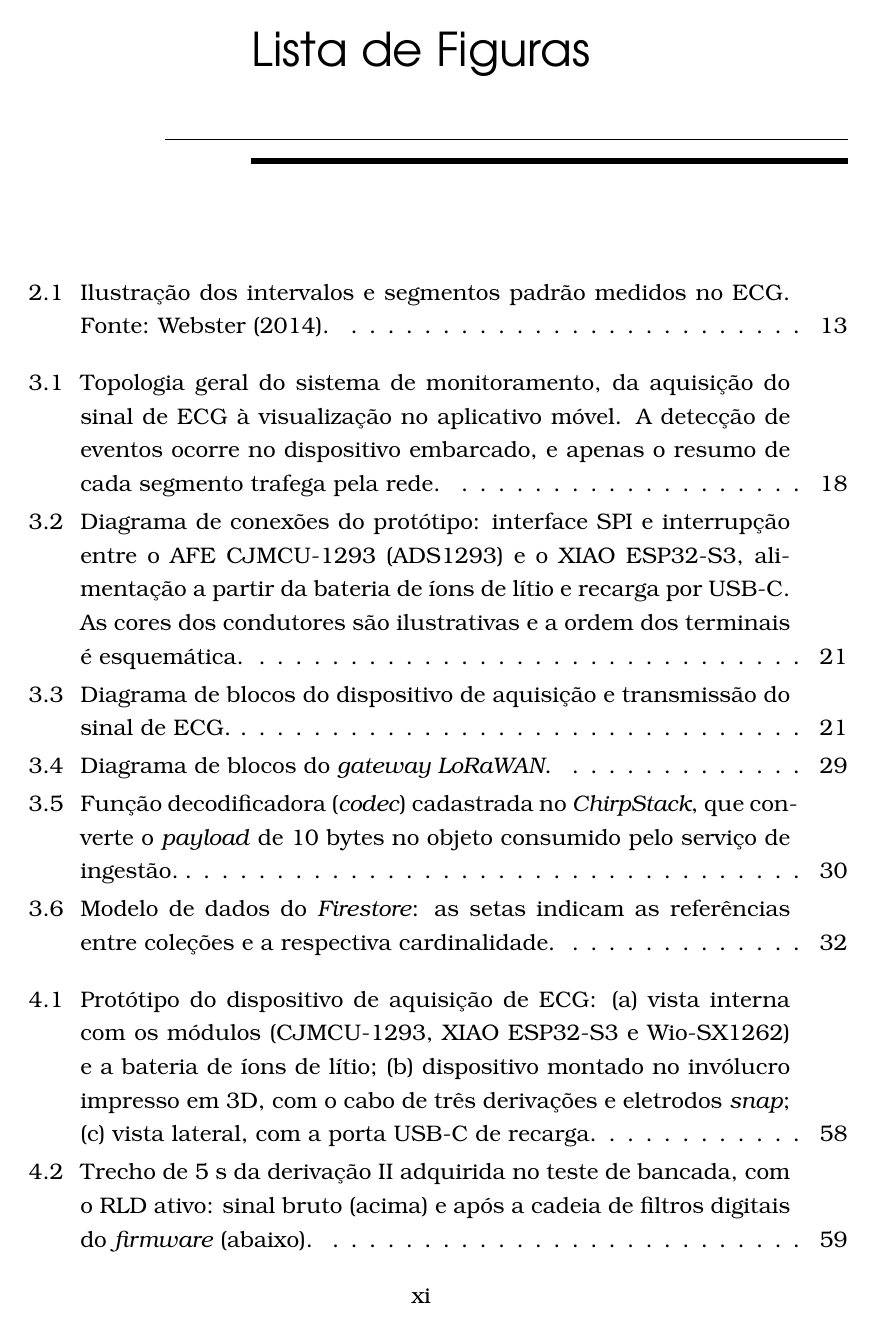
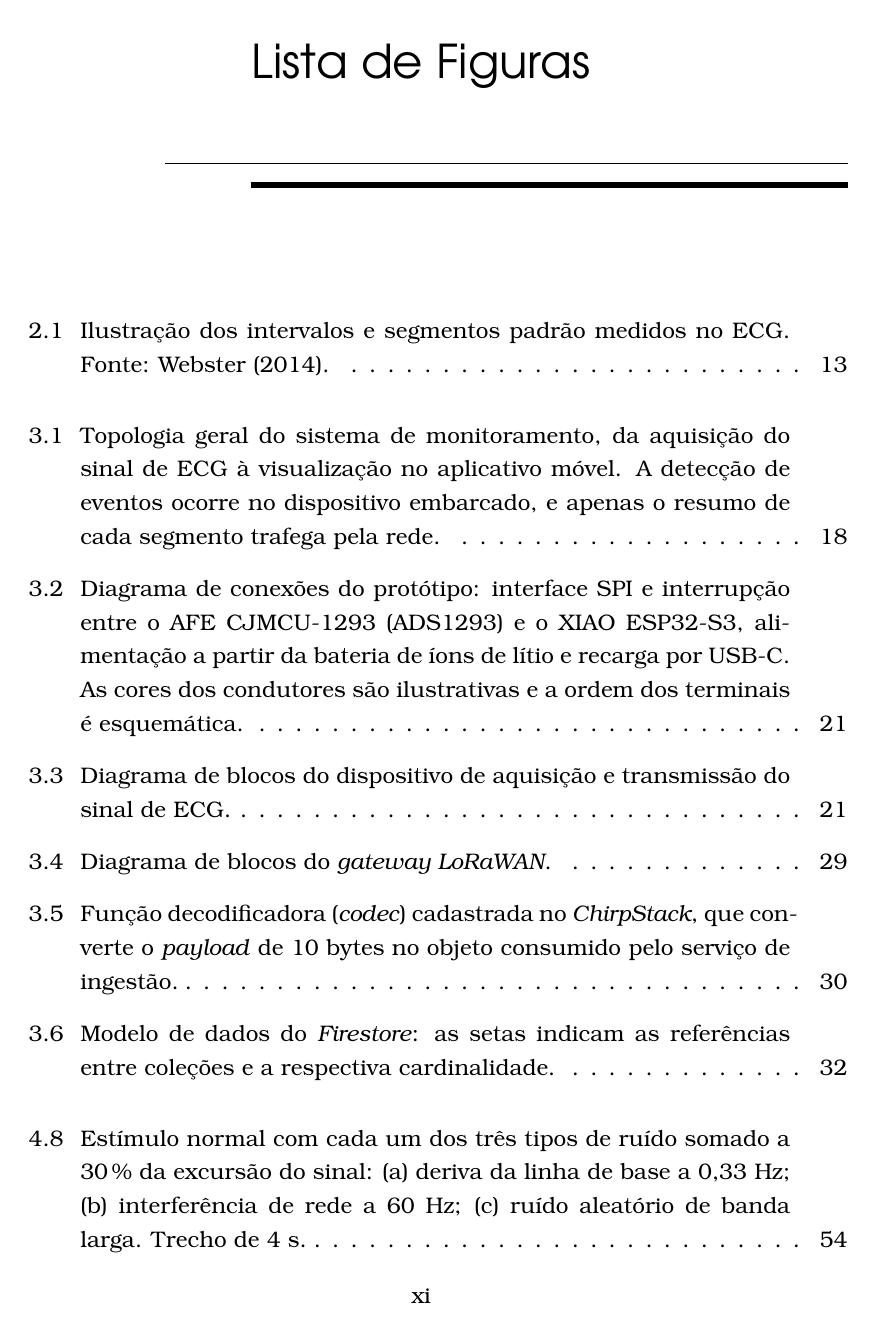
Before and after one commit to ezefferth/dissertacao-mestrado, a LaTeX thesis (tese.tex, which reads 4_resultados.tex): page 11 of 93. The pictures show the PDF file tese.pdf that the author committed with the source.

Commit message:
Figuras novas com [H] (fixas junto ao texto); float package
As duas figuras do arco de ruido (4.8 ruido, 4.9 notch) passam a [H], colando-as
ao paragrafo que as cita — antes flutuavam para o fim do capitulo (p.61/63),
agora ficam nas p.54/56, junto das secoes que as referenciam.

Aplicar [H] a todas as figuras do capitulo criava um vao branco na p.60 (as
figuras grandes originais — foto do prototipo, telas do app — nao cabiam e
empurravam o texto), entao as 7 figuras originais foram mantidas em [htb], seu
layout de origem. Adicionado \usepackage{float} ao tese.tex.

Compila em 93 paginas, zero underfull vbox grave.

Co-Authored-By: Claude Opus 4.8 (1M context) <noreply@anthropic.com>

```diff
--- a/4_resultados.tex
+++ b/4_resultados.tex
@@ -471,7 +471,7 @@ A causa é de outra ordem. O filtro passa-baixa de 40~Hz do \textit{firmware} é
 
 Avaliou-se, ainda assim, o acréscimo de um filtro rejeita-faixa (\textit{notch}) de 60~Hz à cadeia digital, anterior ao passa-baixa. O filtro foi projetado como uma seção biquadrática de segunda ordem, com atenuação superior a 200~dB na frequência central e resposta essencialmente plana na banda do complexo QRS (Figura~\ref{fig:notchResposta}). Dois fatores de qualidade foram testados.
 
-\begin{figure}[htb]
+\begin{figure}[H]
 \centering
 \includegraphics[width=\linewidth]{assets/figura_notch_resposta.pdf}
 \caption{Resposta em frequência do filtro \textit{notch} de 60~Hz para os dois fatores de qualidade avaliados ($Q=8$ e $Q=2$), à taxa de amostragem de 640~SPS. Ambos anulam a componente de 60~Hz; o filtro mais largo ($Q=2$) atenua levemente a borda superior da banda do QRS, mas reduz a duração da resposta transitória responsável pela introdução de picos espúrios.}
--- a/tese.tex
+++ b/tese.tex
@@ -12,6 +12,7 @@
 
 %\usepackage{subfigure}
 \usepackage{subfloat}
+\usepackage{float}   % posicionamento [H] (figura fixa junto ao texto que a cita)
 
 %%% acentuação
 % \usepackage[latin1]{inputenc}
```
Also changed, not shown: tese.pdf, 4_resultados.tex (2 more changed lines).
